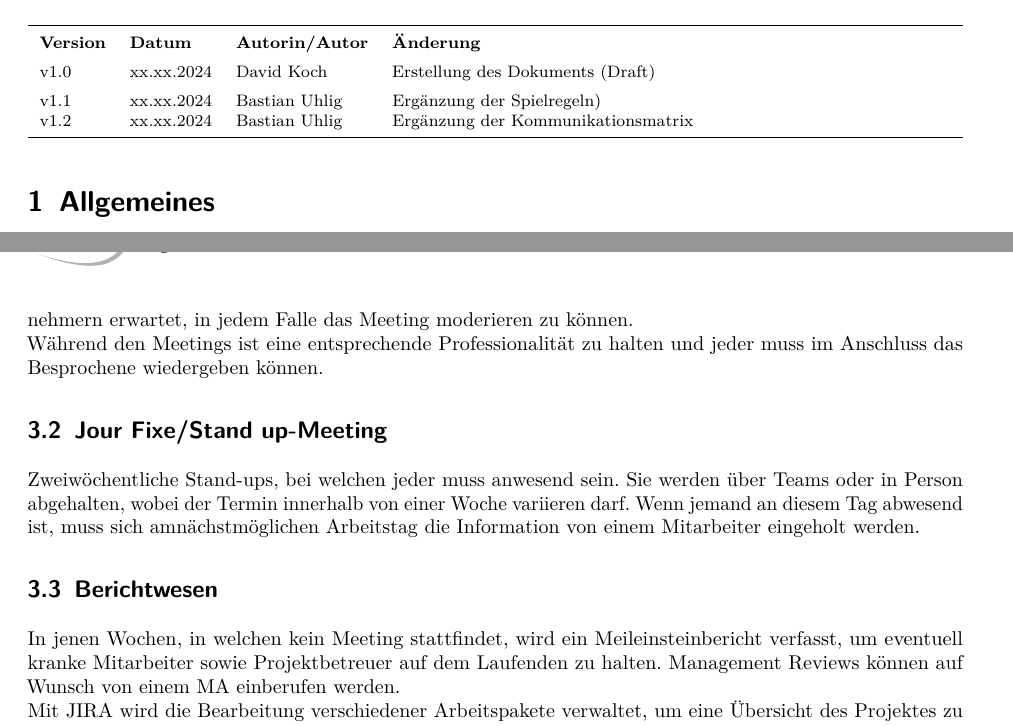
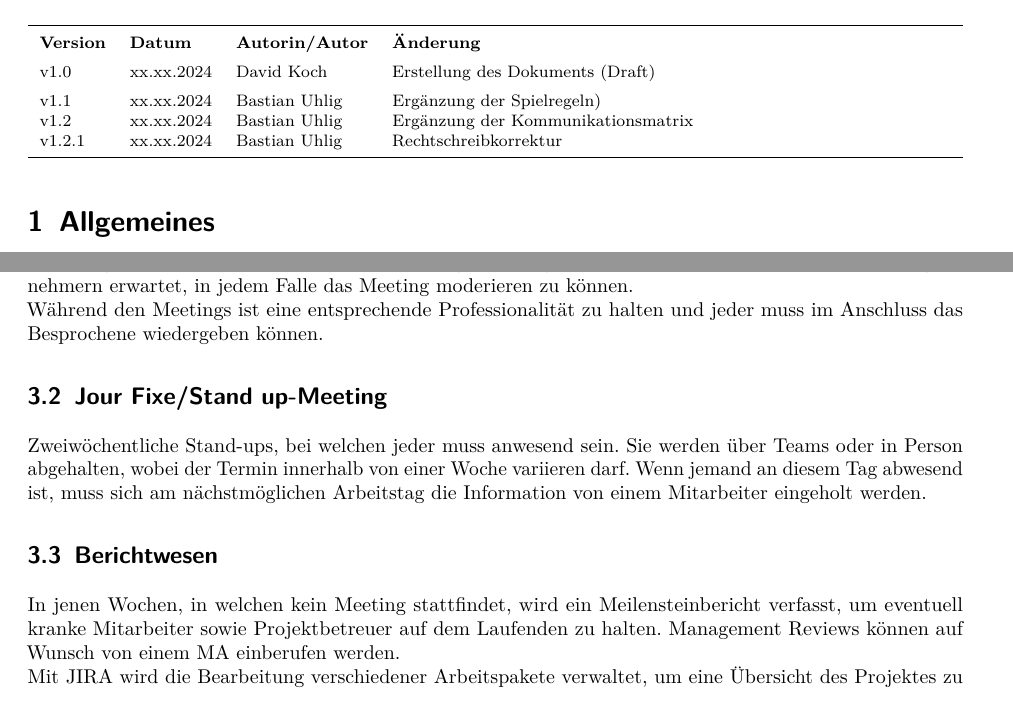
Before and after one commit to HTL3R-DA-24-25/Fenrir, a LaTeX document (documents/Planung/01-Vorprojekt/Fenrir_Spielregeln.tex): two parts of pages 1 and 2 of 3, joined at a grey line, cut so that both start at the same text. Compiled offline with pdfLaTeX.

Commit message:
Rechtschreibkorrektur Spielregeln

```diff
--- a/documents/Planung/01-Vorprojekt/Fenrir_Spielregeln.tex
+++ b/documents/Planung/01-Vorprojekt/Fenrir_Spielregeln.tex
@@ -193,7 +193,8 @@ breaklinks=true,pdfborder={0 0 0},backref=false,colorlinks=false]
 	\textbf{Version} & \textbf{Datum} & \textbf{Autorin/Autor} & \textbf{Änderung}\Tstrut  \\
 	v1.0 & xx.xx.2024 & David Koch & Erstellung des Dokuments (Draft)\Tstrut  \\
 	v1.1 & xx.xx.2024 & Bastian Uhlig & Ergänzung der Spielregeln)\Tstrut  \\
-	v1.2 & xx.xx.2024 & Bastian Uhlig & Ergänzung der Kommunikationsmatrix \Bstrut \\
+	v1.2 & xx.xx.2024 & Bastian Uhlig & Ergänzung der Kommunikationsmatrix \\
+	v1.2.1 & xx.xx.2024 & Bastian Uhlig & Rechtschreibkorrektur \Bstrut \\
 	\hline
 	\end{tabularx}
 }
@@ -217,10 +218,10 @@ In der Agenda ist bereits der Kurzbericht der Tagesordnungspunkte enthalten. Es
 Während den Meetings ist eine entsprechende Professionalität zu halten und jeder muss im Anschluss das Besprochene wiedergeben können.
 
 \subsection{Jour Fixe/Stand up-Meeting}
-Zweiwöchentliche Stand-ups, bei welchen jeder muss anwesend sein. Sie werden über Teams oder in Person abgehalten, wobei der Termin innerhalb von einer Woche variieren darf. Wenn jemand an diesem Tag abwesend ist, muss sich amnächstmöglichen Arbeitstag die Information von einem Mitarbeiter eingeholt werden.
+Zweiwöchentliche Stand-ups, bei welchen jeder muss anwesend sein. Sie werden über Teams oder in Person abgehalten, wobei der Termin innerhalb von einer Woche variieren darf. Wenn jemand an diesem Tag abwesend ist, muss sich am nächstmöglichen Arbeitstag die Information von einem Mitarbeiter eingeholt werden.
 
 \subsection{Berichtwesen}
-In jenen Wochen, in welchen kein Meeting stattfindet, wird ein Meileinsteinbericht verfasst, um eventuell kranke Mitarbeiter sowie Projektbetreuer auf dem Laufenden zu halten. Management Reviews können auf Wunsch von einem MA einberufen werden. \\
+In jenen Wochen, in welchen kein Meeting stattfindet, wird ein Meilensteinbericht verfasst, um eventuell kranke Mitarbeiter sowie Projektbetreuer auf dem Laufenden zu halten. Management Reviews können auf Wunsch von einem MA einberufen werden. \\
 Mit JIRA wird die Bearbeitung verschiedener Arbeitspakete verwaltet, um eine Übersicht des Projektes zu erlangen. Außerdem wird Clockify zur Zeiterfassung verwendet.
 
 \subsection{E-Mail-Verkehr}
```
Also changed, not shown: documents/Planung/01-Vorprojekt/Fenrir_Spielregeln.tex (2 more changed lines).
